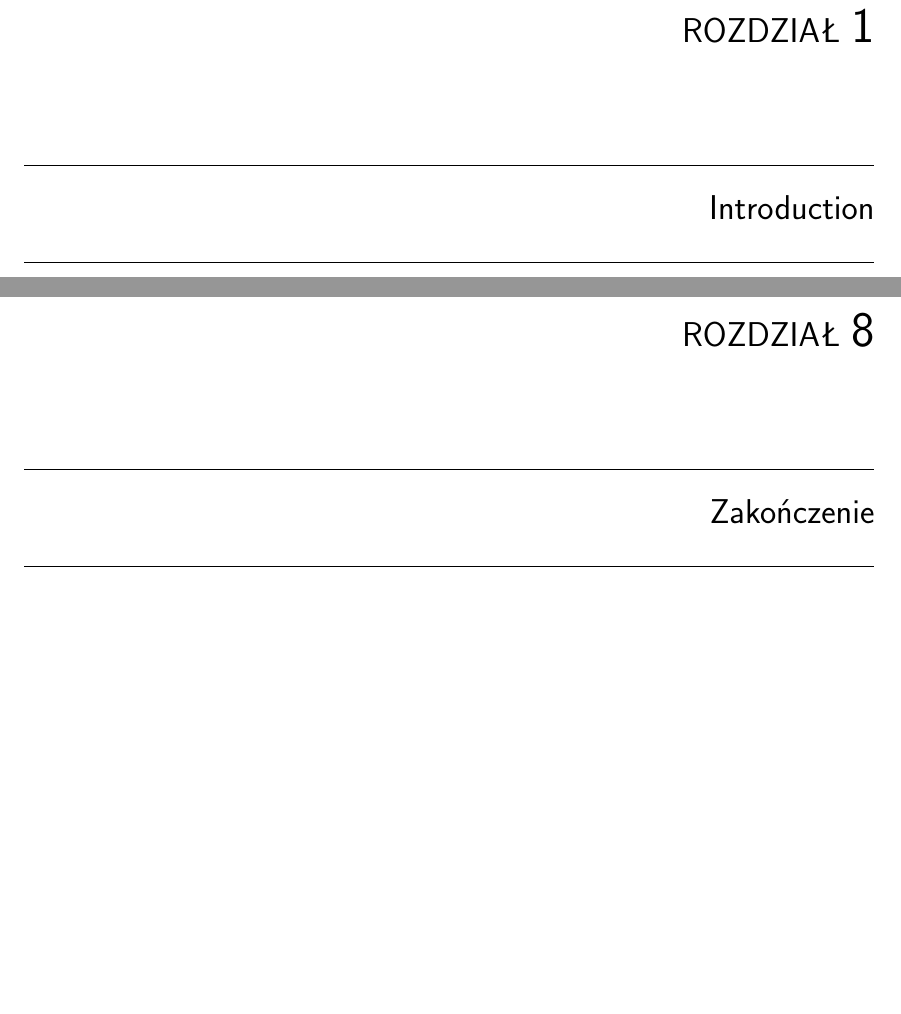
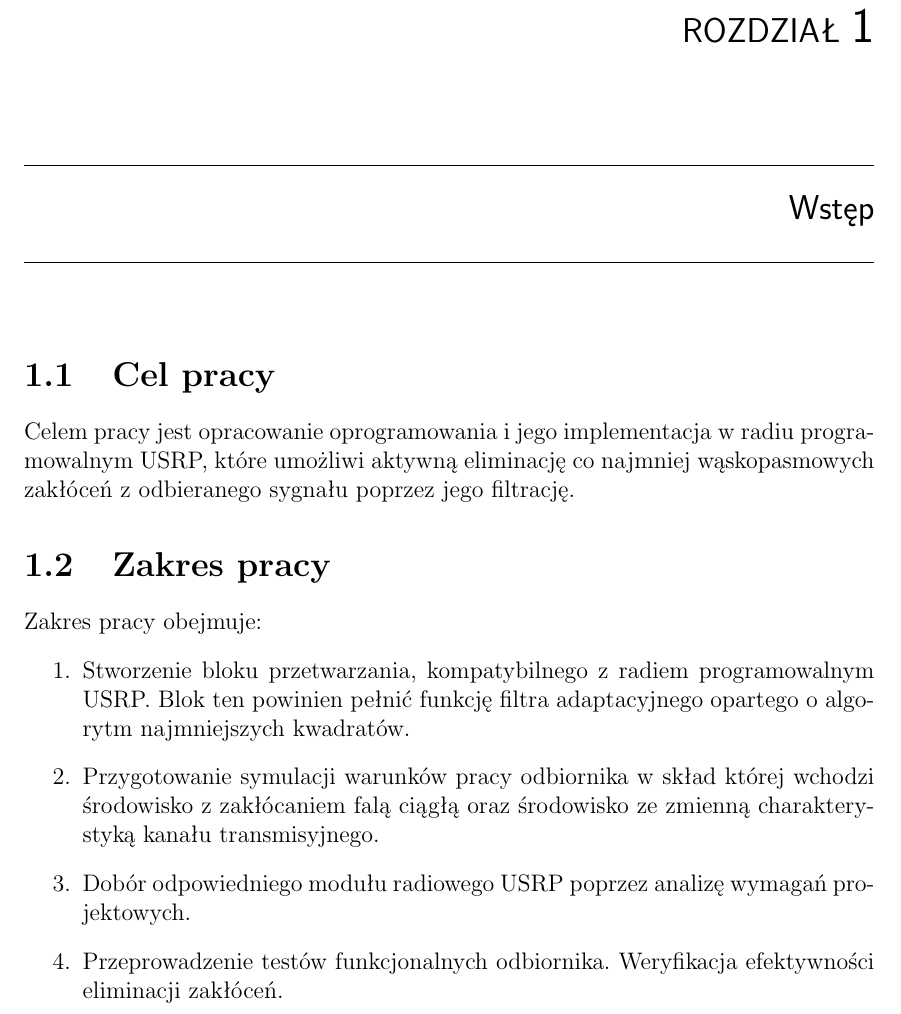
Before and after one commit to mielosz/EngineeringThesis, a LaTeX document (main.tex, which reads tex/wstep.tex): two parts of pages 6 and 36 of 39 before the commit and part of page 6 of 37 after it, the two joined at a grey line, cut so that both start at the same text, the shorter picture padded with empty space. Compiled offline with pdfLaTeX.

Commit message:
ch1_ wstep

```diff
--- a/tex/wstep.tex
+++ b/tex/wstep.tex
@@ -1 +1,14 @@
-\chapter{Introduction}
+\chapter{Wstęp}
+\section{Cel pracy}
+Celem pracy jest opracowanie oprogramowania i jego implementacja w radiu programowalnym USRP, które umożliwi aktywną eliminację co najmniej wąskopasmowych zakłóceń z odbieranego sygnału poprzez jego filtrację.
+
+\section{Zakres pracy}
+Zakres pracy obejmuje:
+\begin{enumerate}
+\item Stworzenie bloku przetwarzania, kompatybilnego z radiem programowalnym USRP.
+Blok ten powinien pełnić funkcję filtra adaptacyjnego opartego o algorytm najmniejszych kwadratów.
+\item Przygotowanie symulacji warunków pracy odbiornika w skład której wchodzi środowisko z zakłócaniem falą ciągłą oraz środowisko ze zmienną  charakterystyką kanału transmisyjnego.
+\item Dobór odpowiedniego modułu radiowego USRP poprzez analizę wymagań projektowych.
+\item Przeprowadzenie testów funkcjonalnych odbiornika.
+Weryfikacja efektywności eliminacji zakłóceń.
+\end{enumerate}
```
Also changed, not shown: main.tex (+0 -1 lines), main.pdf.
